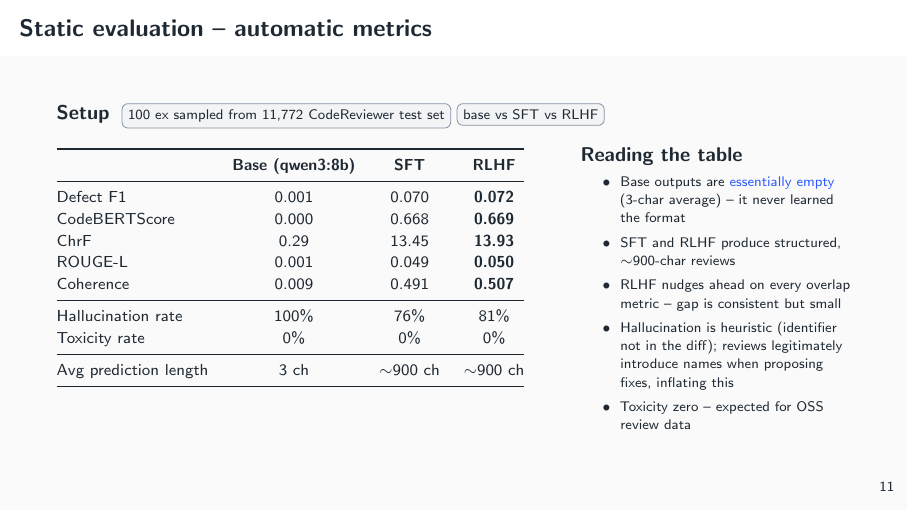
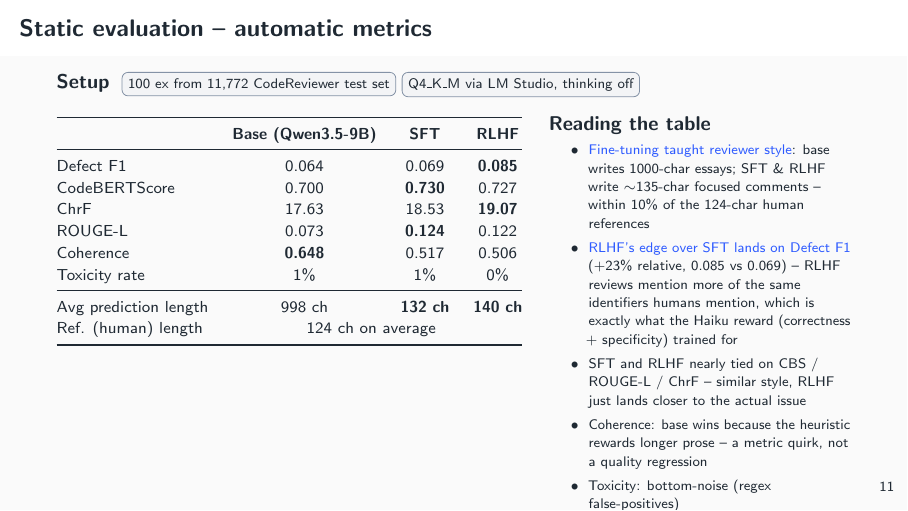
Before and after one commit to cristicretu/code-reviewer, LaTeX slides (presentation/main.tex): page 12 of 17. Compiled offline with pdfLaTeX.

Commit message:
fix pres

```diff
--- a/presentation/main.tex
+++ b/presentation/main.tex
@@ -382,35 +382,34 @@
 
 % ---------- 8a. Static eval -- automatic metrics --------------------------
 \begin{frame}{Static evaluation -- automatic metrics}
-  \textbf{Setup} \;\chip{100 ex sampled from 11{,}772 CodeReviewer test set}\;\chip{base vs SFT vs RLHF}
+  \textbf{Setup} \;\chip{100 ex from 11{,}772 CodeReviewer test set}\;\chip{Q4\_K\_M via LM Studio, thinking off}
   \vspace{0.5em}
   \begin{columns}[T,onlytextwidth]
-    \column{0.62\textwidth}
+    \column{0.58\textwidth}
       \footnotesize
       \begin{tabular}{@{}lccc@{}}
         \toprule
-         & \textbf{Base (qwen3:8b)} & \textbf{SFT} & \textbf{RLHF} \\
+         & \textbf{Base (Qwen3.5-9B)} & \textbf{SFT} & \textbf{RLHF} \\
         \midrule
-        Defect F1            & 0.001 & 0.070  & \textbf{0.072} \\
-        CodeBERTScore        & 0.000 & 0.668  & \textbf{0.669} \\
-        ChrF                 & 0.29  & 13.45  & \textbf{13.93} \\
-        ROUGE-L              & 0.001 & 0.049  & \textbf{0.050} \\
-        Coherence            & 0.009 & 0.491  & \textbf{0.507} \\
+        Defect F1            & 0.064 & 0.069          & \textbf{0.085} \\
+        CodeBERTScore        & 0.700 & \textbf{0.730} & 0.727 \\
+        ChrF                 & 17.63 & 18.53          & \textbf{19.07} \\
+        ROUGE-L              & 0.073 & \textbf{0.124} & 0.122 \\
+        Coherence            & \textbf{0.648} & 0.517 & 0.506 \\
+        Toxicity rate        & 1\%   & 1\%            & 0\% \\
         \midrule
-        Hallucination rate   & 100\% & 76\%   & 81\% \\
-        Toxicity rate        & 0\%   & 0\%    & 0\% \\
-        \midrule
-        Avg prediction length & 3 ch & $\sim$900 ch & $\sim$900 ch \\
+        Avg prediction length & 998 ch & \textbf{132 ch} & \textbf{140 ch} \\
+        Ref. (human) length   & \multicolumn{3}{c}{124 ch on average} \\
         \bottomrule
       \end{tabular}
-    \column{0.34\textwidth}
+    \column{0.38\textwidth}
       \textbf{Reading the table}
       \begin{itemize}\scriptsize
-        \item Base outputs are \alert{essentially empty} (3-char average) -- it never learned the format
-        \item SFT and RLHF produce structured, $\sim$900-char reviews
-        \item RLHF nudges ahead on every overlap metric -- gap is consistent but small
-        \item Hallucination is heuristic (identifier not in the diff); reviews legitimately introduce names when proposing fixes, inflating this
-        \item Toxicity zero -- expected for OSS review data
+        \item \alert{Fine-tuning taught reviewer style}: base writes 1000-char essays; SFT \& RLHF write $\sim$135-char focused comments -- within 10\% of the 124-char human references
+        \item \alert{RLHF's edge over SFT lands on Defect F1} (+23\% relative, 0.085 vs 0.069) -- RLHF reviews mention more of the same identifiers humans mention, which is exactly what the Haiku reward (correctness + specificity) trained for
+        \item SFT and RLHF nearly tied on CBS / ROUGE-L / ChrF -- similar style, RLHF just lands closer to the actual issue
+        \item Coherence: base wins because the heuristic rewards longer prose -- a metric quirk, not a quality regression
+        \item Toxicity: bottom-noise (regex false-positives)
       \end{itemize}
   \end{columns}
 \end{frame}
```
